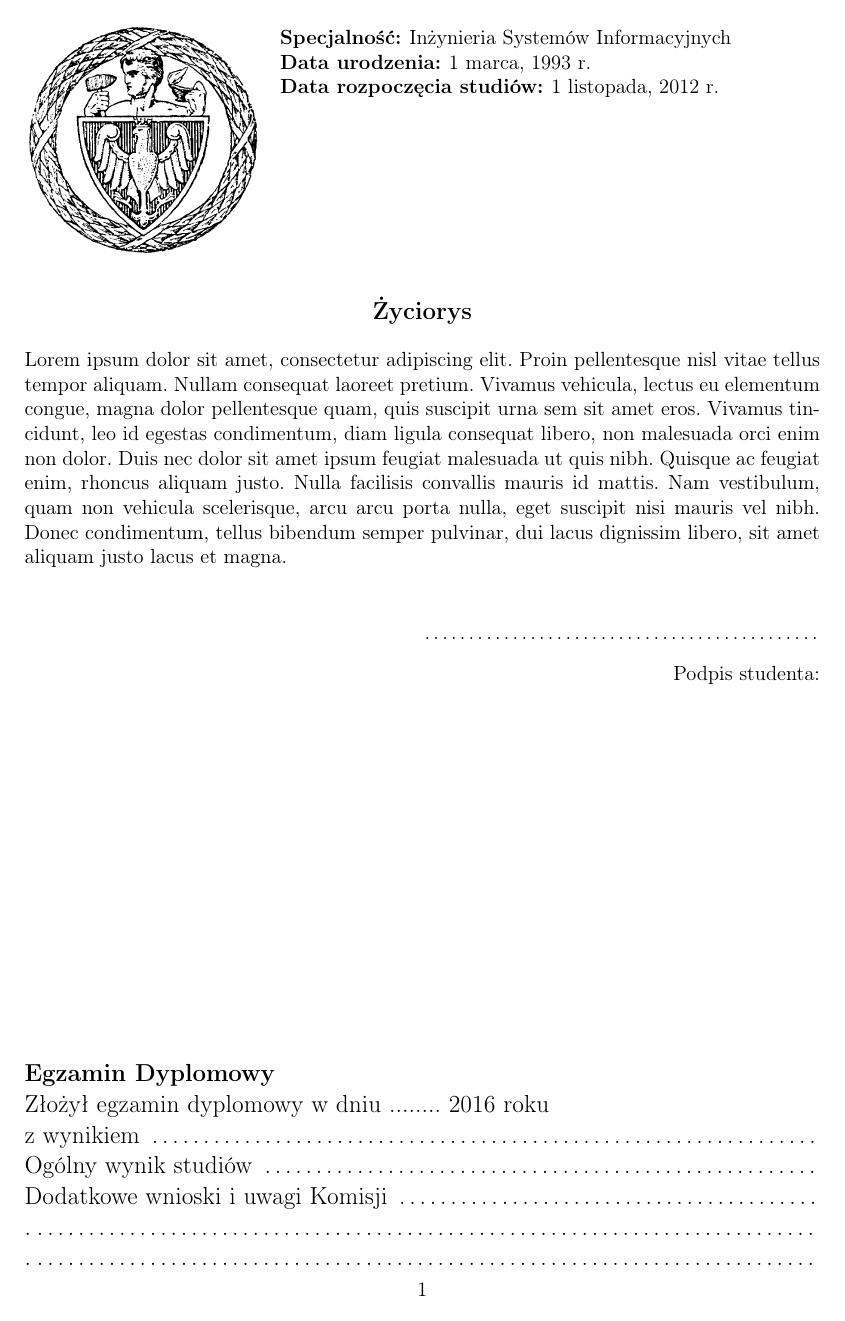
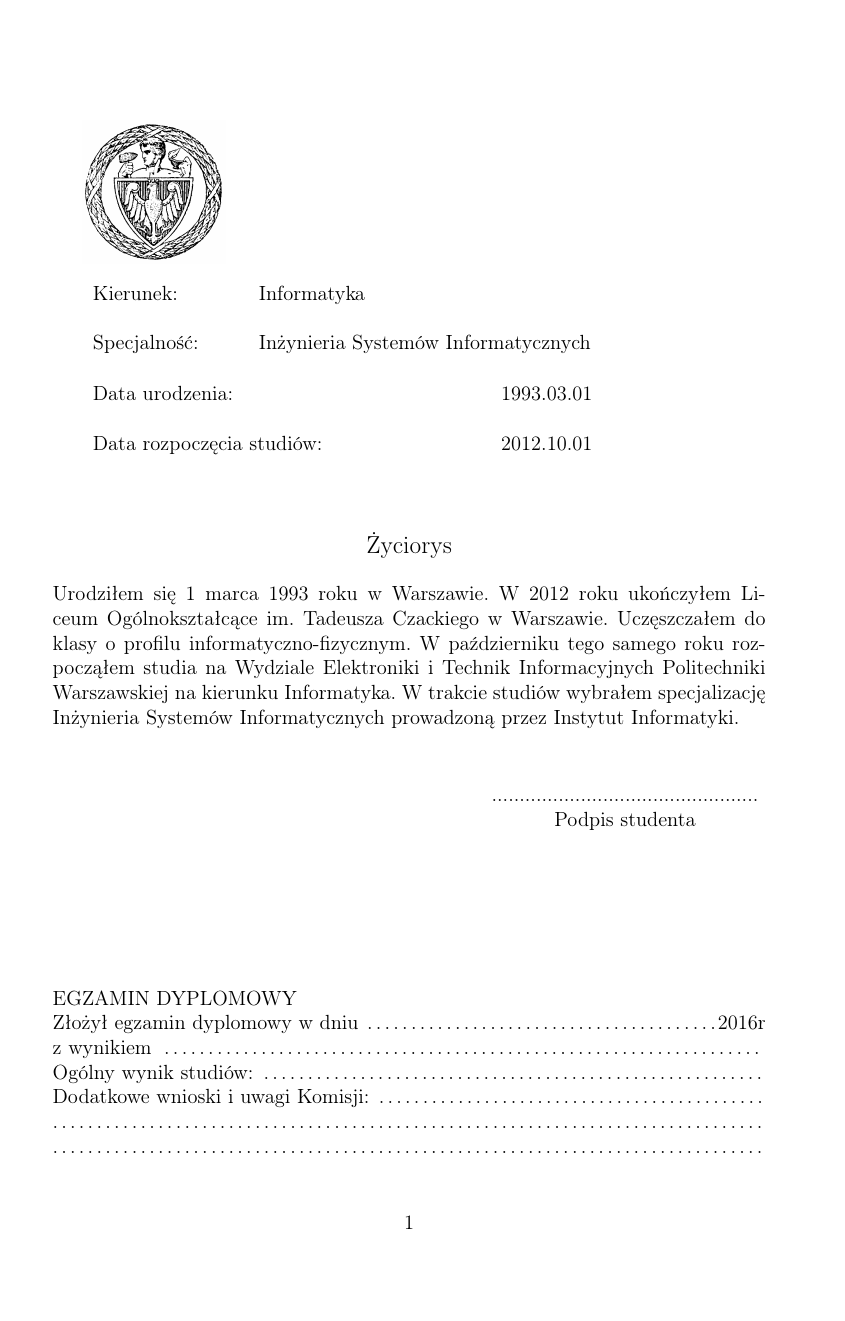
Before and after one commit to pandeiros/Ev3DevProject, a LaTeX document (latex/main.tex, which reads latex/zyciorys.tex): page 2 of 16. Compiled offline with pdfLaTeX.

Commit message:
New front pages layout nad keywords added.

```diff
--- a/latex/zyciorys.tex
+++ b/latex/zyciorys.tex
@@ -1,37 +1,51 @@
-\begin{wrapfigure}{l}{0.30\textwidth}
-  \vspace{-20pt}
-  \begin{center}
-    \includegraphics[width=0.30\textwidth]{tytulowa_res/logo_pw.png}
-  \end{center}
-  \vspace{-20pt}
-\end{wrapfigure}
+% Zdjęcie
+\begin{minipage}{0.2\textwidth}
+    \begin{center}
+        \includegraphics[width=\textwidth]{tytulowa_res/logo_pw.png}
+    \end{center}
+\end{minipage}
 
-\noindent
-\textbf{Specjalność: }Inżynieria Systemów Informacyjnych\\
-\textbf{Data urodzenia: }1 marca, 1993 r.\\
-\textbf{Data rozpoczęcia studiów: }1 listopada, 2012 r. \ \\\\\\\\\\\\\\
+% Informacje
+\begin{minipage}{0.75\textwidth}
+    \begin{flushleft} \normalsize
+        \def\arraystretch{2}
+        \begin{tabular}{ p{3cm} p{7cm} }
+            Kierunek: & Informatyka \\
+            Specjalność: & Inżynieria Systemów Informatycznych\\
 
+        \end{tabular}
+        \begin{tabular}{p{8cm} r}
+            Data urodzenia: & 1993.03.01 \\
+            Data rozpoczęcia studiów: & 2012.10.01
+        \end{tabular}
+    \end{flushleft}
+\end{minipage}
+
+~\\[0.2cm]
+
+% Zyciorys
 \begin{center}
-    \large{\textbf{Życiorys}}
+    \large Życiorys \\*
 \end{center}
-Lorem ipsum dolor sit amet, consectetur adipiscing elit. Proin pellentesque nisl vitae tellus tempor aliquam. Nullam consequat laoreet pretium. Vivamus vehicula, lectus eu elementum congue, magna dolor pellentesque quam, quis suscipit urna sem sit amet eros. Vivamus tincidunt, leo id egestas condimentum, diam ligula consequat libero, non malesuada orci enim non dolor. Duis nec dolor sit amet ipsum feugiat malesuada ut quis nibh. Quisque ac feugiat enim, rhoncus aliquam justo. Nulla facilisis convallis mauris id mattis. Nam vestibulum, quam non vehicula scelerisque, arcu arcu porta nulla, eget suscipit nisi mauris vel nibh. Donec condimentum, tellus bibendum semper pulvinar, dui lacus dignissim libero, sit amet aliquam justo lacus et magna.\\\\
+    Urodziłem się 1 marca 1993 roku w Warszawie. W 2012 roku ukończyłem Liceum Ogólnokształcące im. Tadeusza Czackiego w Warszawie. Uczęszczałem do klasy o profilu informatyczno-fizycznym. W październiku tego samego roku rozpocząłem studia na Wydziale Elektroniki i Technik Informacyjnych Politechniki Warszawskiej na kierunku Informatyka. W trakcie studiów wybrałem specjalizację Inżynieria Systemów Informatycznych prowadzoną przez Instytut Informatyki.
 
+~\\[0.1cm]
 \begin{flushright}
-    \begin{minipage}{.5\linewidth}
-        \dotfill
-        \begin{flushright}
-            Podpis studenta:
-        \end{flushright}
+    \begin{minipage}{5.8cm}
+        \begin{center}
+            ................................................\\
+            Podpis studenta
+        \end{center}
     \end{minipage}
 \end{flushright}
 
 \vfill
 
 \noindent
-\large{\textbf{Egzamin Dyplomowy}}\\
-Złożył egzamin dyplomowy w dniu ........ 2016 roku\\
-z wynikiem \dotfill\\
-Ogólny wynik studiów \dotfill\\
-Dodatkowe wnioski i uwagi Komisji \dotfill\\
-.\dotfill\\
-.\dotfill
+EGZAMIN DYPLOMOWY\\
+Złożył egzamin dyplomowy w dniu \dotfill 2016r\\
+z wynikiem \dotfill \\
+Ogólny wynik studiów: \dotfill \\
+Dodatkowe wnioski i uwagi Komisji: \dotfill \\
+.\dotfill \\
+.\dotfill \\
```
Also changed, not shown: latex/abstract.tex (+36 -7 lines), latex/main.tex (+12 -6 lines), latex/tytulowa.tex (+49 -43 lines), Praca.pdf.
